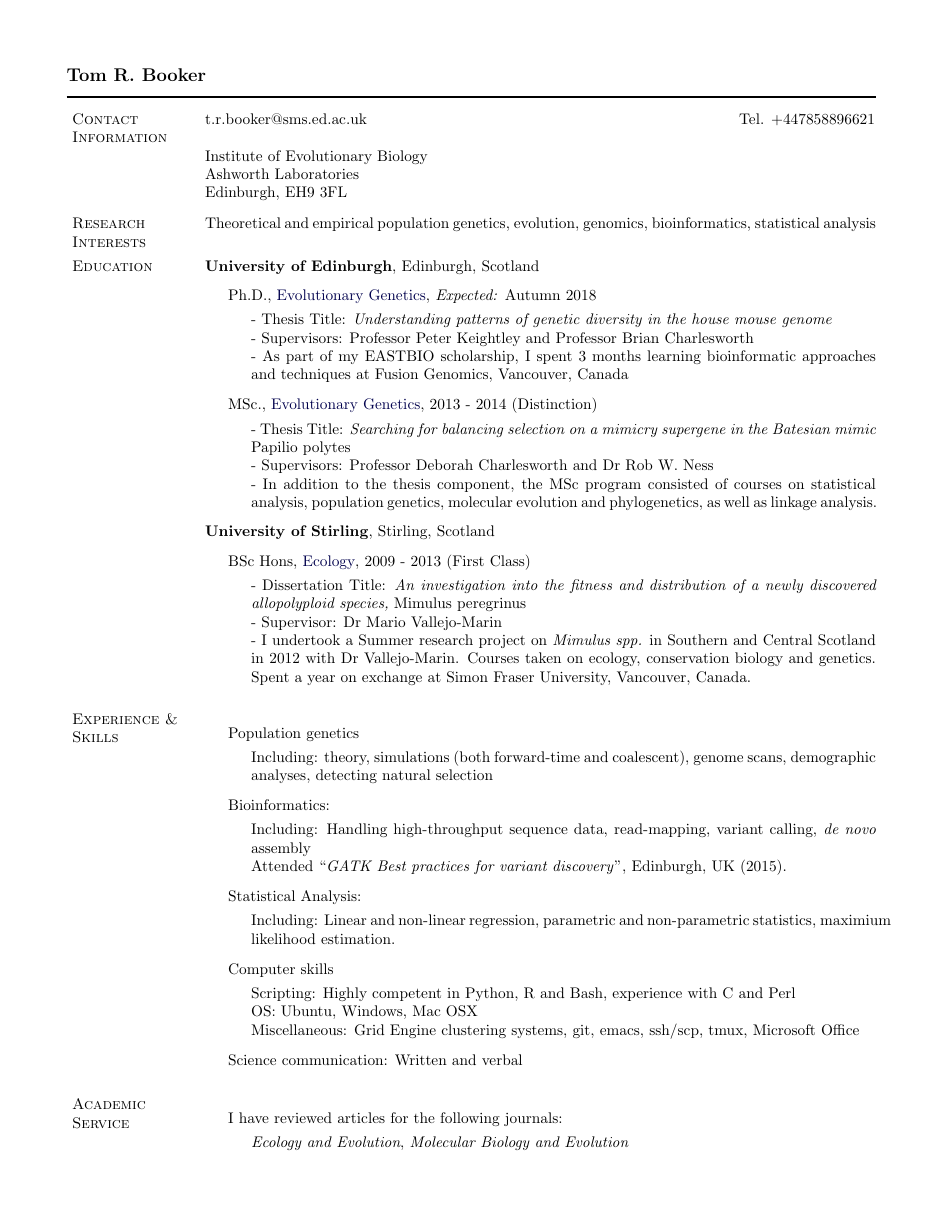
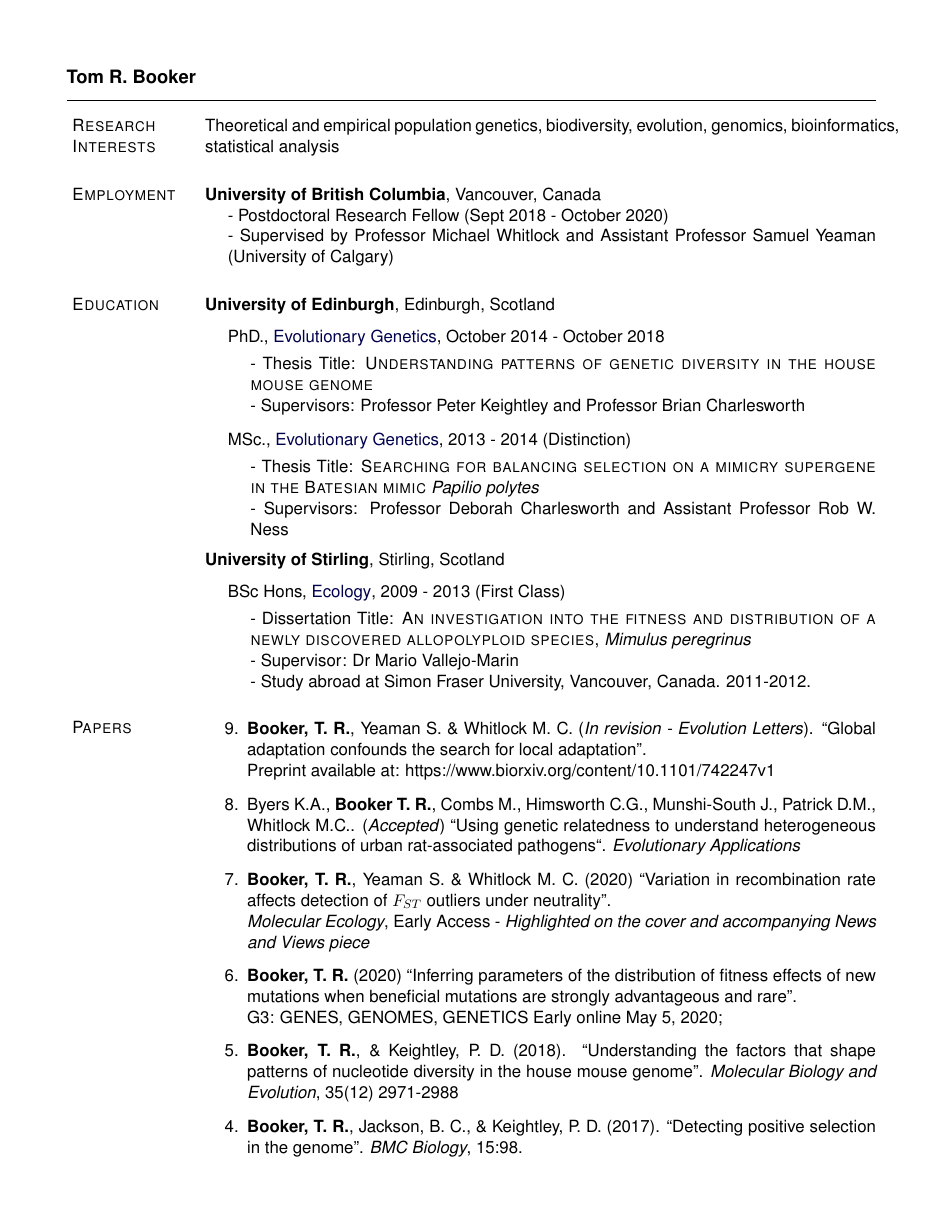
Before and after one commit to TBooker/Academic_CV, a LaTeX CV (Academic_CV.tex): page 1 of 3 before the commit and page 1 of 5 after it. Compiled offline with pdfLaTeX.

Commit message:
updated CV

```diff
--- a/Academic_CV.tex
+++ b/Academic_CV.tex
@@ -18,18 +18,21 @@
 %%%%%%%%%%%%%%%%%%%%%%%%%%%% Document Setup %%%%%%%%%%%%%%%%%%%%%%%%%%%%
 
 % Don't like 10pt? Try 11pt or 12pt
-\documentclass[10pt]{article}
+\documentclass[11pt]{article}
 
 % The automated optical recognition software used to digitize resume
 % information works best with fonts that do not have serifs. This
 % command uses a sans serif font throughout. Uncomment both lines (or at
 % least the second) to restore a Roman font (i.e., a font with serifs).
-%\usepackage{times}
-%\renewcommand{\familydefault}{\sfdefault}
+\usepackage{times}
+\renewcommand{\familydefault}{\sfdefault}
 
 % This is a helpful package that puts math inside length specifications
 \usepackage{calc}
 \usepackage{comment}
+\usepackage{etaremune}
+
+\newcommand\tab[1][1cm]{\hspace*{#1}}
 
 % Simpler bibsection for CV sections
 % (thanks to natbib for inspiration)
@@ -39,7 +42,7 @@
 \newlength{\bibsep}
  {\@listi \global\bibsep\itemsep \global\advance\bibsep by\parsep}
 \newenvironment{bibsection}%
-        {\begin{enumerate}{}{%
+        {\begin{etaremune}{}{%
 %        {\begin{list}{}{%
        \setlength{\leftmargin}{\bibhang}%
        \setlength{\itemindent}{-\leftmargin}%
@@ -161,6 +141,12 @@
                  \rule{\columnwidth}{1pt}%
          \end{minipage}}
 
+\newcommand{\makeheadingGeneric}[2][]%
+        {\hspace*{-\marginparsep minus \marginparwidth}%
+         \begin{minipage}[t]{\textwidth+\marginparwidth+\marginparsep}%
+             {\large \bfseries #2 \hfill #1}\\[-0.15\baselineskip]%
+                 \rule{\columnwidth}{1pt}%
+         \end{minipage}}
 % The section headings
 %
 % Usage: \section{section name}
@@ -230,22 +216,23 @@
 
 \begin{document}
 \makeheading{Tom R. Booker}
-
-\section{Contact Information}
-
-% NOTE: Mind where the & separators and \\ breaks are in the following
-%       table.
 %
-% ALSO: \rcollength is the width of the right column of the table
-%       (adjust it to your liking; default is 1.85in).
+%\section{Contact Information}
 %
-\newlength{\rcollength}\setlength{\rcollength}{1.4in}%
+%% NOTE: Mind where the & separators and \\ breaks are in the following
+%%       table.
+%%
+%% ALSO: \rcollength is the width of the right column of the table
+%%       (adjust it to your liking; default is 1.85in).
+%%
+%\newlength{\rcollength}\setlength{\rcollength}{1.4in}%
+%%
+%\begin{tabular}[t]{@{}p{\textwidth-\rcollength}p{\rcollength}}
+%t.r.booker@sms.ed.ac.uk & Tel. +447858896621 \\
+%mrtombooker@gmail.com \\\\
+%Institute of Evolutionary Biology\\ Ashworth Laboratories\\ Edinburgh, EH9 3FL
+%\end{tabular}
 %
-\begin{tabular}[t]{@{}p{\textwidth-\rcollength}p{\rcollength}}
-t.r.booker@sms.ed.ac.uk & Tel. +447858896621 \\\\
-Institute of Evolutionary Biology\\ Ashworth Laboratories\\ Edinburgh, EH9 3FL
-\end{tabular}
-
 
 
 %\section{Objective}
@@ -257,8 +244,16 @@
 
 \section{Research Interests}
 
-Theoretical and empirical population genetics, evolution, genomics, bioinformatics, statistical analysis
+Theoretical and empirical population genetics, biodiversity, evolution, genomics, bioinformatics, statistical analysis
 
+\section{Employment}
+
+{\textbf{University of British Columbia}}, Vancouver, Canada
+
+\begin{innerlist}
+\item[]-	Postdoctoral Research Fellow (Sept 2018 - October 2020)
+\item[]-	Supervised by Professor Michael Whitlock and Assistant Professor Samuel Yeaman (University of Calgary)
+\end{innerlist}
 
 \section{Education}
 
@@ -266,13 +261,13 @@
 Edinburgh, Scotland
 \begin{outerlist}
 
-\item[] Ph.D.,
+\item[] PhD.,
              \href{http://www.ed.ac.uk/biology/evolutionary-biology} {Evolutionary Genetics},
-             \emph{Expected:} Autumn 2018
+             October 2014 - October 2018
         \begin{innerlist}
-        \item[]- Thesis Title: \emph{Understanding patterns of genetic diversity in the house mouse genome}
+        \item[]- Thesis Title: \textsc{Understanding patterns of genetic diversity in the house mouse genome}
         \item[]- Supervisors: Professor Peter Keightley and Professor Brian Charlesworth
-        \item[]- As part of my EASTBIO scholarship, I spent 3 months learning bioinformatic approaches and techniques at Fusion Genomics, Vancouver, Canada
+
         \end{innerlist}
 
 \item[] MSc.,
@@ -280,9 +275,9 @@
              {Evolutionary Genetics},
              2013 - 2014 (Distinction)
         \begin{innerlist}
-        \item[]- Thesis Title: \emph{Searching for balancing selection on a mimicry supergene in the Batesian mimic} Papilio polytes
-        \item[]- Supervisors: Professor Deborah Charlesworth and Dr Rob W. Ness
-        \item[]- In addition to the thesis component, the MSc program consisted of courses on statistical analysis, population genetics, molecular evolution and phylogenetics, as well as linkage analysis.
+        \item[]- Thesis Title: \textsc{Searching for balancing selection on a mimicry supergene in the Batesian mimic} \textit{Papilio polytes}
+        \item[]- Supervisors: Professor Deborah Charlesworth and Assistant Professor Rob W. Ness
+
         \end{innerlist}
 \end{outerlist}
 \vspace{.1in}
@@ -293,66 +288,39 @@
         \href{http://www.stir.ac.uk/natural-sciences/about-us/bes/}
              {Ecology}, 2009 - 2013 (First Class)
         \begin{innerlist}
-        \item[]- Dissertation Title: \emph{An investigation into the fitness and distribution of a newly discovered allopolyploid species,} Mimulus peregrinus
+        \item[]- Dissertation Title: \textsc{An investigation into the fitness and distribution of a newly discovered allopolyploid species,} \textit{Mimulus peregrinus}
         \item[]- Supervisor:
                    Dr Mario Vallejo-Marin
-        \item[]- I undertook a Summer research project on \emph{Mimulus spp.} in Southern and Central Scotland in 2012 with Dr Vallejo-Marin. Courses taken on ecology, conservation biology and genetics. Spent a year on exchange at Simon Fraser University, Vancouver, Canada.
+		\item[]- Study abroad at Simon Fraser University, Vancouver, Canada. 2011-2012.
         \end{innerlist}
-
-\end{outerlist}
-
-\section{Experience \& Skills}
-\begin{outerlist}
-
-	\item[] Population genetics
-		\begin{innerlist}
-			\item[] Including: theory, simulations (both forward-time and coalescent), genome scans, demographic analyses, detecting natural selection
-		\end{innerlist}
-
-	\item[] Bioinformatics:
-			\begin{innerlist}
-			\item[] Including: Handling high-throughput sequence data, read-mapping, variant calling, \emph{de novo} assembly \\ Attended ``\emph{GATK Best practices for variant discovery}'', Edinburgh, UK (2015).
-			\end{innerlist}
-		\item[] Statistical Analysis:
-			\begin{innerlist}
-			\item[] Including: Linear and non-linear regression, parametric and non-parametric statistics, maximium likelihood estimation.
-			\end{innerlist}
-
-
-	\item[] Computer skills
-		\begin{innerlist}
-		\item[] Scripting: Highly competent in Python, R and Bash, experience with C and Perl
-		\item[] OS: Ubuntu, Windows, Mac OSX
-		\item[] Miscellaneous: Grid Engine clustering systems, git, emacs, ssh/scp, tmux, Microsoft Office
-		\end{innerlist}
-
-	\item[] Science communication: Written and verbal
-
-
 \end{outerlist}
 
 
-\section{Academic Service}
-\begin{outerlist}
 
-	\item[] I have reviewed articles for the following journals:
-		\begin{innerlist}
-			\item[] \emph{Ecology and Evolution}, \emph{Molecular Biology and Evolution}
-		\end{innerlist}
-
-\end{outerlist}
-
-
-\section{Published papers}
+\section{Papers}
 \vspace{-.1275in}
 \begin{bibsection}
 
 
-   \item {\bf Booker, T. R.}, Jackson, B. C., \& Keightley, P. D. (2017). ``Detecting positive selection in the genome." \emph{BMC Biology}, 15:98.
+    \item {\bf Booker, T. R.}, Yeaman S. \& Whitlock M. C. (\emph{In revision - Evolution Letters}). ``Global adaptation confounds the search for local adaptation". \\
+     Preprint available at: https://www.biorxiv.org/content/10.1101/742247v1
+
+
+	\item Byers K.A., {\bf Booker T. R.}, Combs M., Himsworth C.G., Munshi-South J., Patrick D.M., Whitlock M.C.. (\emph{Accepted})  ``Using genetic relatedness to understand heterogeneous distributions of urban rat-associated pathogens``. \emph{Evolutionary Applications}
+
+    \item {\bf Booker, T. R.}, Yeaman S. \& Whitlock M. C. (2020) ``Variation in recombination rate affects detection of $F_{ST}$ outliers under neutrality".\\
+	\emph{Molecular Ecology}, Early Access - \emph{Highlighted on the cover and accompanying News and Views piece}
+
+    \item {\bf Booker, T. R.} (2020) ``Inferring parameters of the distribution of fitness effects of new mutations when beneficial mutations are strongly advantageous and rare". \\
+     G3: GENES, GENOMES, GENETICS Early online May 5, 2020;
+
+    \item {\bf Booker, T. R.}, \& Keightley, P. D. (2018). ``Understanding the factors that shape patterns of nucleotide diversity in the house mouse genome". \emph{Molecular Biology and Evolution}, 35(12) 2971-2988
+
+   \item {\bf Booker, T. R.}, Jackson, B. C., \& Keightley, P. D. (2017). ``Detecting positive selection in the genome". \emph{BMC Biology}, 15:98.
 
 	\item {\bf Booker, T. R.}, Ness, R. W., \& Keightley, P. D. (2017). ``The recombination landscape in wild house mice inferred using population genomic data". \emph{Genetics}, 207(1) 297-309
 
-	\item Keightley, P. D., Campos, J. L., {\bf Booker, T. R.}, \& Charlesworth, B. (2016). ``Inferring the frequency spectrum of derived variants to quantify adaptive molecular evolution in protein-coding genes of Drosophila melanogaster." \emph{Genetics}, 203(2), 975-984.
+	\item Keightley, P. D., Campos, J. L., {\bf Booker, T. R.}, \& Charlesworth, B. (2016). ``Inferring the frequency spectrum of derived variants to quantify adaptive molecular evolution in protein-coding genes of \textit{Drosophila melanogaster}". \emph{Genetics}, 203(2), 975-984.
 
 	\item {\bf Booker, T.}, Ness, R. W., \& Charlesworth, D. (2015). ``Molecular evolution: breakthroughs and mysteries in Batesian mimicry". \emph{Current Biology}, 25(12), R506-R508.
 
```
Also changed, not shown: Academic_CV.bbl (added), Academic_CV.pdf, Academic_CV.tex (213 more changed lines), 5 other files.
